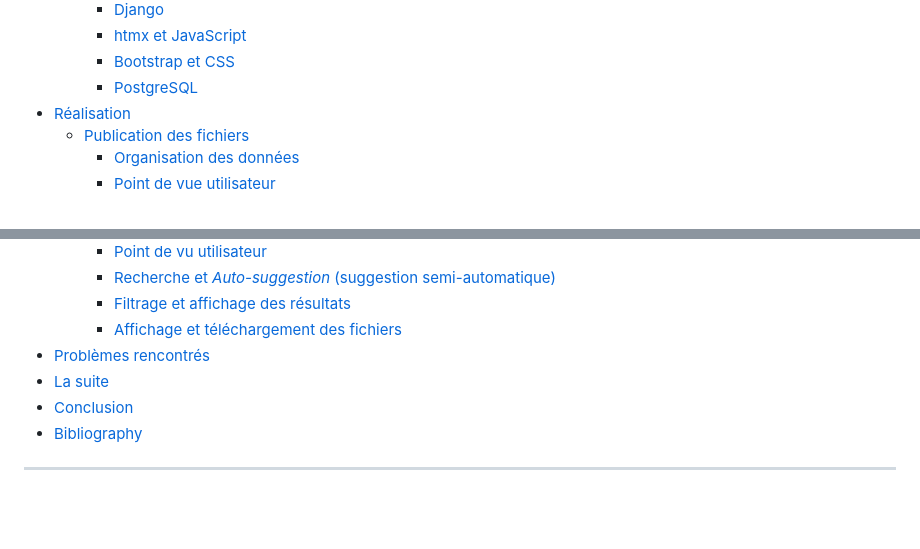
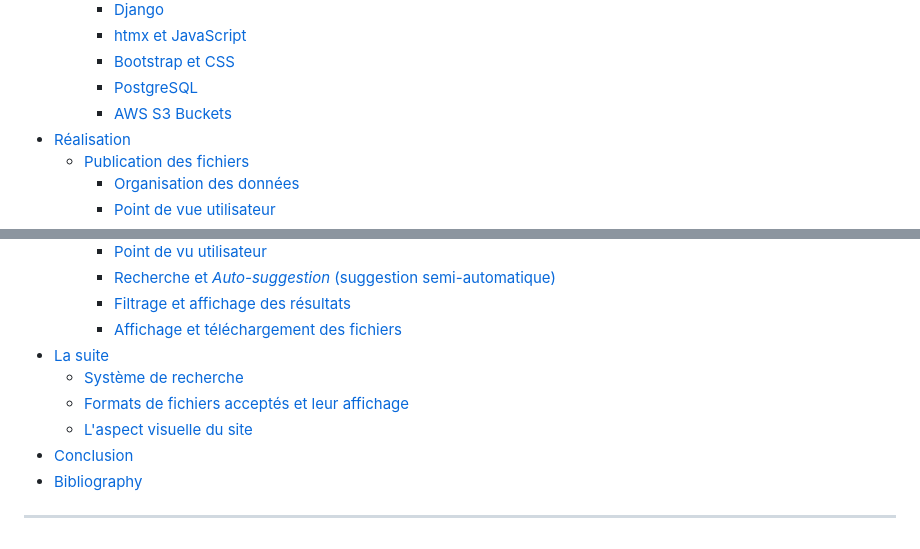
Before and after one commit to Zbebz/caverne-dAli-baba, a Markdown page: rapport.md, 2 parts joined by grey strips. Drawn GitHub-style; blank space fills up the shorter version.

Commit message:
(rapport) Finished La suite chapter

```diff
--- a/rapport.md
+++ b/rapport.md
@@ -15,6 +15,7 @@ ___
     - [htmx et JavaScript](#htmx-et-javascript)
     - [Bootstrap et CSS](#bootstrap-et-css)
     - [PostgreSQL](#postgresql)
+    - [AWS S3 Buckets](#aws-s3-buckets)
 - [Réalisation](#réalisation)
   - [Publication des fichiers](#publication-des-fichiers)
     - [Organisation des données](#organisation-des-données)
@@ -30,8 +31,10 @@ ___
     - [Recherche et *Auto-suggestion* (suggestion semi-automatique)](#recherche-et-auto-suggestion-suggestion-semi-automatique)
     - [Filtrage et affichage des résultats](#filtrage-et-affichage-des-résultats)
     - [Affichage et téléchargement des fichiers](#affichage-et-téléchargement-des-fichiers)
-- [Problèmes rencontrés](#problèmes-rencontrés)
 - [La suite](#la-suite)
+  - [Système de recherche](#système-de-recherche)
+  - [Formats de fichiers acceptés et leur affichage](#formats-de-fichiers-acceptés-et-leur-affichage)
+  - [L'aspect visuelle du site](#laspect-visuelle-du-site)
 - [Conclusion](#conclusion)
 - [Bibliography](#bibliography)
 
```
Also changed, not shown: other parts of rapport.md (+23 -18 lines).
